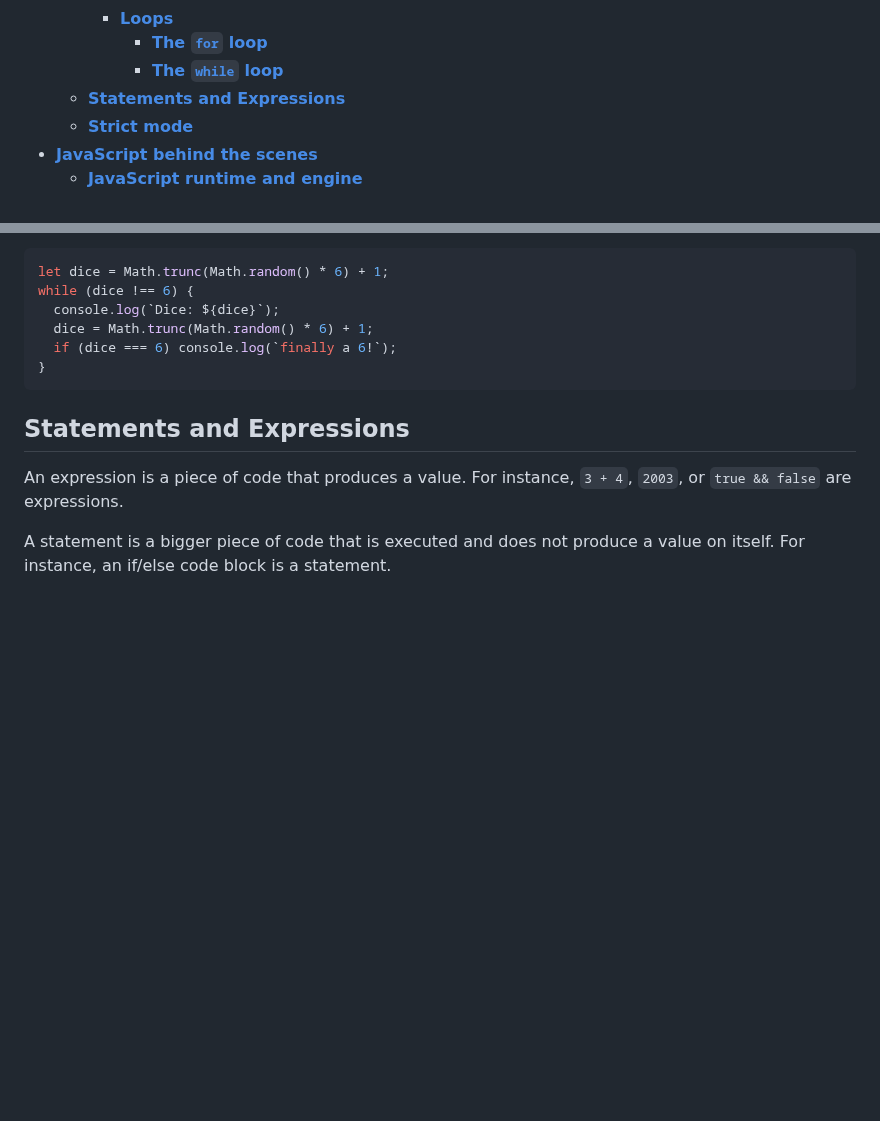
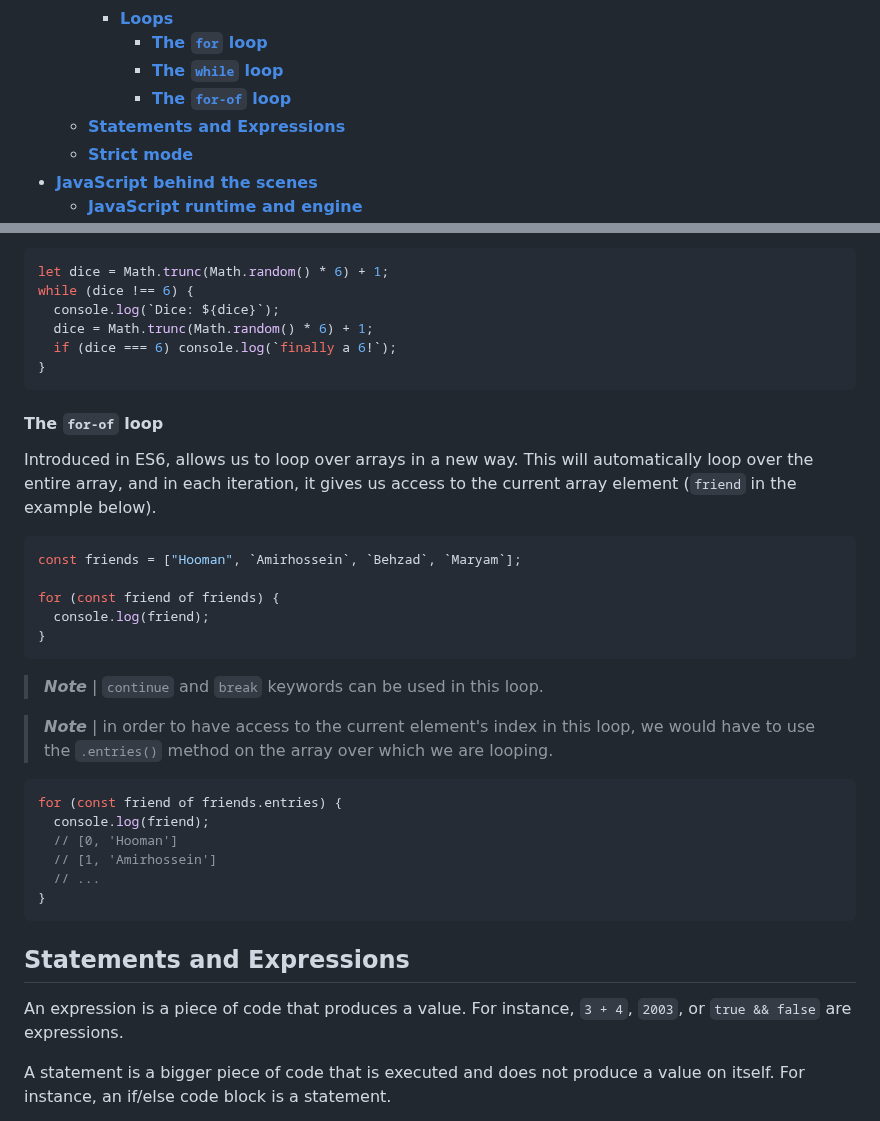
Before and after one commit to omidarmat/webDevNotes, a Markdown page: JavaScript/javascript-theory.md, 2 parts joined by grey strips. GitHub-like rendering; blank space fills up the shorter version.

Commit message:
update JavaScript markdown: add for-of loop notes

````diff
--- a/JavaScript/javascript-theory.md
+++ b/JavaScript/javascript-theory.md
@@ -26,6 +26,7 @@
     - [**Loops**](#loops)
       - [**The `for` loop**](#the-for-loop)
       - [**The `while` loop**](#the-while-loop)
+      - [**The `for-of` loop**](#the-for-of-loop)
   - [**Statements and Expressions**](#statements-and-expressions)
   - [**Strict mode**](#strict-mode)
 - [**JavaScript behind the scenes**](#javascript-behind-the-scenes)
@@ -508,6 +509,31 @@ while (dice !== 6) {
 }
 ```
 
+#### **The `for-of` loop**
+
+Introduced in ES6, allows us to loop over arrays in a new way. This will automatically loop over the entire array, and in each iteration, it gives us access to the current array element (`friend` in the example below).
+
+```js
+const friends = ["Hooman", `Amirhossein`, `Behzad`, `Maryam`];
+
+for (const friend of friends) {
+  console.log(friend);
+}
+```
+
+> **_Note_** | `continue` and `break` keywords can be used in this loop.
+
+> **_Note_** | in order to have access to the current element's index in this loop, we would have to use the `.entries()` method on the array over which we are looping.
+
+```js
+for (const friend of friends.entries) {
+  console.log(friend);
+  // [0, 'Hooman']
+  // [1, 'Amirhossein']
+  // ...
+}
+```
+
 ## **Statements and Expressions**
 
 An expression is a piece of code that produces a value. For instance, `3 + 4`, `2003`, or `true && false` are expressions.
````
